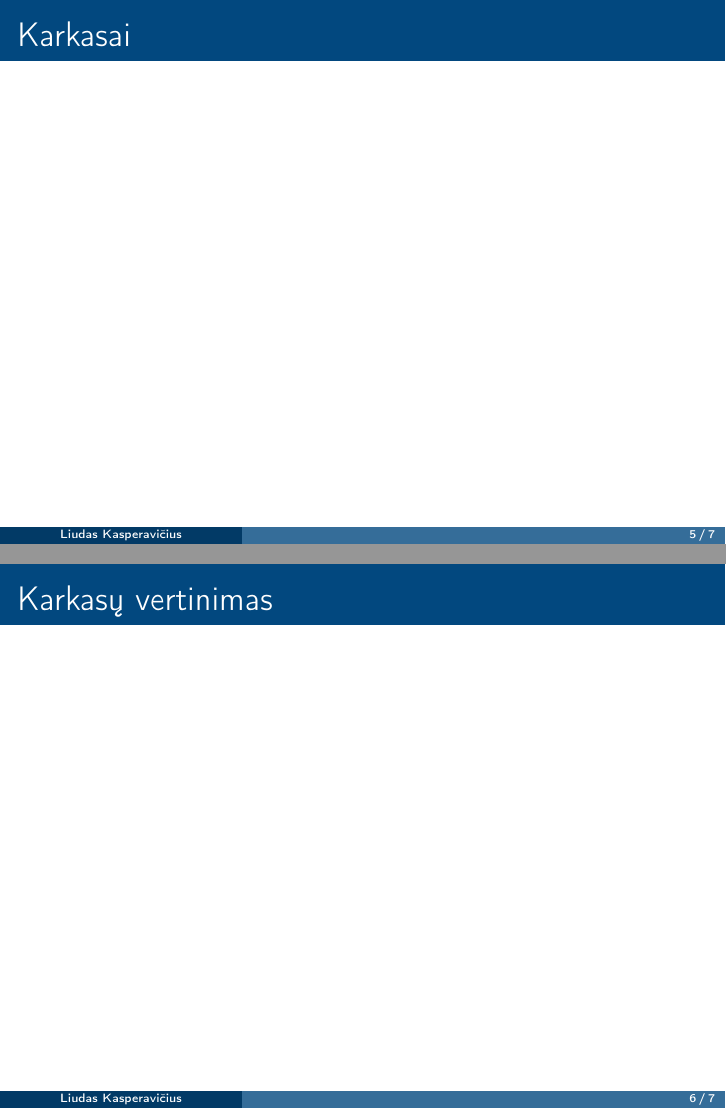
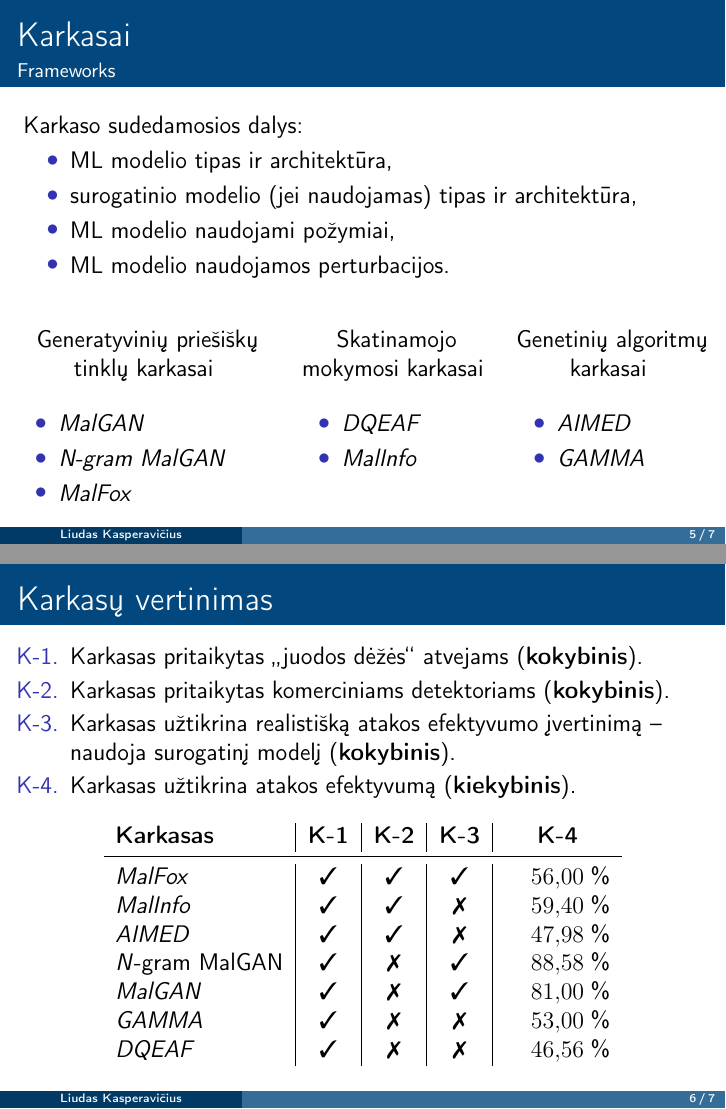
Before and after one commit to onlyidev/course_work_slides, LaTeX slides (kursinis.tex): pages 11 and 12 of 13 before the commit and pages 17 and 19 of 20 after it, joined at a grey line. Compiled offline with pdfLaTeX.

Commit message:
feat(slides): :sparkle: Add new criteria table and enhance presentation formatting. Only experiment part is left.

```diff
--- a/kursinis.tex
+++ b/kursinis.tex
@@ -10,6 +10,9 @@
 \renewcommand\thefigure{\arabic{figure} pav.}
 \renewcommand\thetable{\arabic{table} lentelė.}
 \newcommand{\enquote}[1]{„#1“}
+\usepackage{pifont}
+\newcommand{\cmark}{\ding{51}}%
+\newcommand{\xmark}{\ding{55}}%
 
 \usepackage{graphicx}
 \usepackage{listings}
@@ -29,0 +50 @@
+            \textbf{Karkasas} &
@@ -135,10 +166,65 @@
 
 \begin{frame}
     \frametitle{Karkasai}
+    \framesubtitle{Frameworks}
+    Karkaso sudedamosios dalys:
+    \begin{itemize}
+        \item ML modelio tipas ir architektūra, \pause
+        \item surogatinio modelio (jei naudojamas) tipas ir architektūra, \pause
+        \item ML modelio naudojami požymiai, \pause
+        \item ML modelio naudojamos perturbacijos.
+    \end{itemize}\pause
+    \vspace{20pt}
+    \begin{columns}[t]
+        \column{0.4\textwidth}
+        \centering{Generatyvinių priešiškų tinklų karkasai}
+        \vspace{10pt}
+        \begin{itemize}
+            \item \textit{MalGAN}
+            \item \textit{N-gram MalGAN}
+            \item \textit{MalFox}
+        \end{itemize}\pause
+        \column{0.3\textwidth}
+        \centering{Skatinamojo mokymosi karkasai}
+        \vspace{10pt}
+        \begin{itemize}
+            \item \textit{DQEAF}
+            \item \textit{MalInfo}
+        \end{itemize}\pause
+        \column{0.3\textwidth}
+        \centering{Genetinių algoritmų karkasai}
+        \vspace{10pt}
+        \begin{itemize}
+            \item \textit{AIMED}
+            \item \textit{GAMMA}
+        \end{itemize}
+    \end{columns}
 \end{frame}
 
 \begin{frame}
     \frametitle{Karkasų vertinimas}
+    \begin{enumerate}[K-1.]
+        \item Karkasas pritaikytas \enquote{juodos dėžės} atvejams (\textbf{kokybinis}).
+        \item Karkasas pritaikytas komerciniams detektoriams (\textbf{kokybinis}).
+        \item Karkasas užtikrina realistišką atakos efektyvumo įvertinimą -- naudoja
+              surogatinį modelį (\textbf{kokybinis}).
+        \item Karkasas užtikrina atakos efektyvumą (\textbf{kiekybinis}).
+    \end{enumerate}\pause
+
+    \begin{criteriaTable}
+        % \begin{tabular}{cols}
+        \tbl{
+            \row{ \textit{MalFox}        & \cmark{} & \cmark{} & \cmark{} & 56,00 \;\%}
+            \row{ \textit{MalInfo}       & \cmark{} & \cmark{} & \xmark{} & 59,40 \;\%}
+            \row{ \textit{AIMED}         & \cmark{} & \cmark{} & \xmark{} & 47,98 \;\%}
+            \row{ \textit{N}-gram MalGAN & \cmark{} & \xmark{} & \cmark{} & 88,58 \;\%}
+            \row{ \textit{MalGAN}        & \cmark{} & \xmark{} & \cmark{} & 81,00 \;\%}
+            \row{ \textit{GAMMA}         & \cmark{} & \xmark{} & \xmark{} & 53,00 \;\%}
+            \rowLast{ \textit{DQEAF}     & \cmark{} & \xmark{} & \xmark{} & 46,56 \;\%}
+        }
+        % \end{tabular}
+    \end{criteriaTable}
+
 \end{frame}
 
 \section{Literatūros šaltiniai}
```
Also changed, not shown: kursinis.tex (33 more changed lines).
